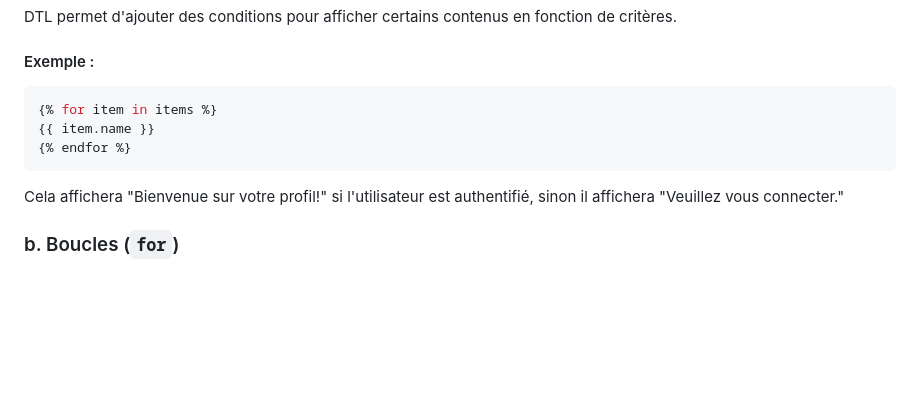
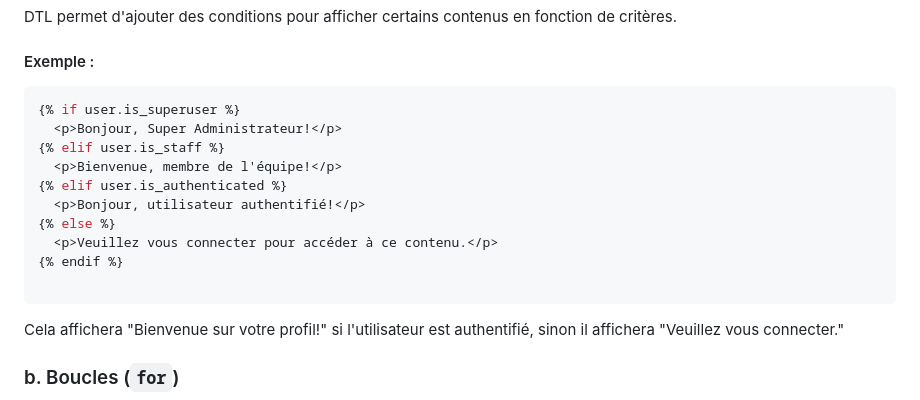
Before and after one commit to NorIslam04/Pyhton-Django, a Markdown page: README.md, the part around the change. GitHub-like rendering; blank space fills up the shorter version.

````diff
--- a/README.md
+++ b/README.md
@@ -20,9 +20,16 @@ DTL permet d'ajouter des conditions pour afficher certains contenus en fonction
 
 #### Exemple :
 ```bash
-{% for item in items %}
-{{ item.name }}
-{% endfor %}
+{% if user.is_superuser %}
+  <p>Bonjour, Super Administrateur!</p>
+{% elif user.is_staff %}
+  <p>Bienvenue, membre de l'équipe!</p>
+{% elif user.is_authenticated %}
+  <p>Bonjour, utilisateur authentifié!</p>
+{% else %}
+  <p>Veuillez vous connecter pour accéder à ce contenu.</p>
+{% endif %}
+
 ```
 Cela affichera "Bienvenue sur votre profil!" si l'utilisateur est authentifié, sinon il affichera "Veuillez vous connecter."
 
````
